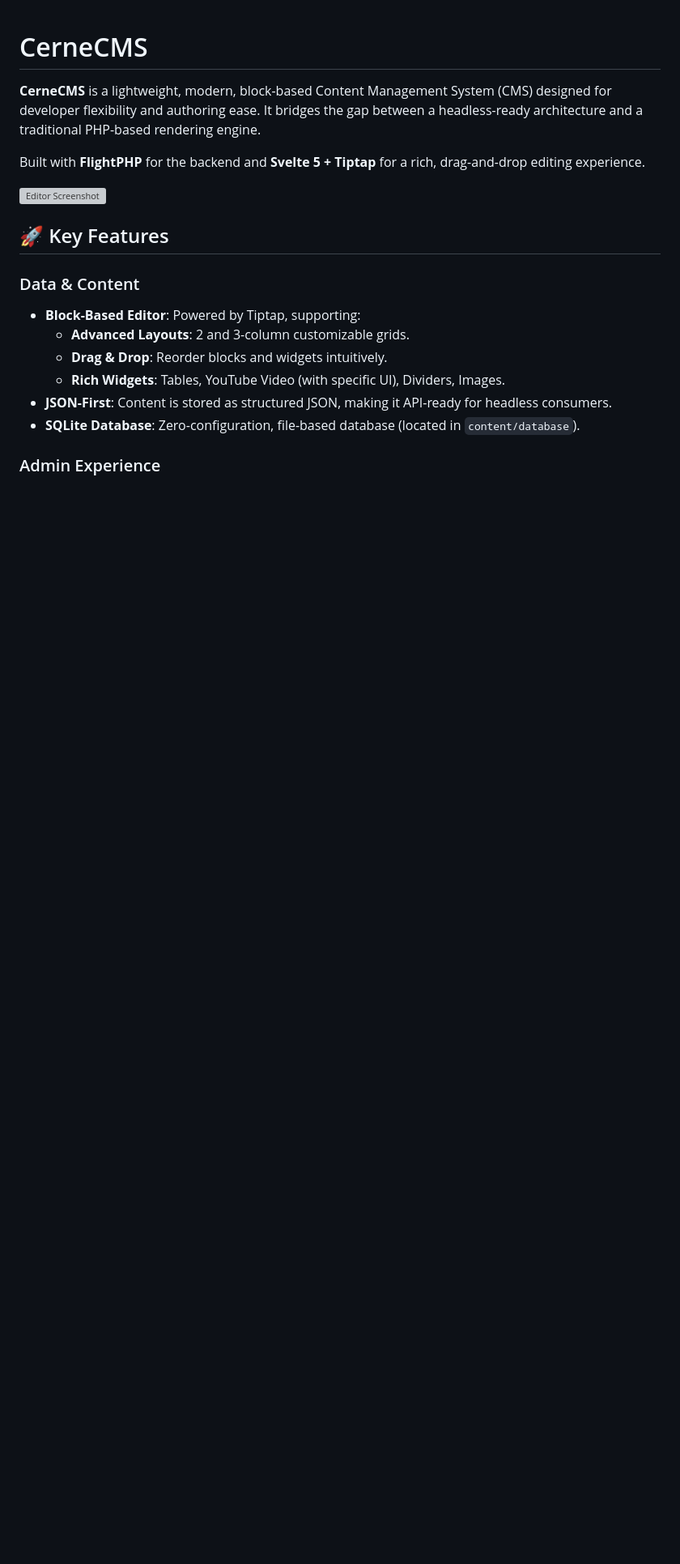
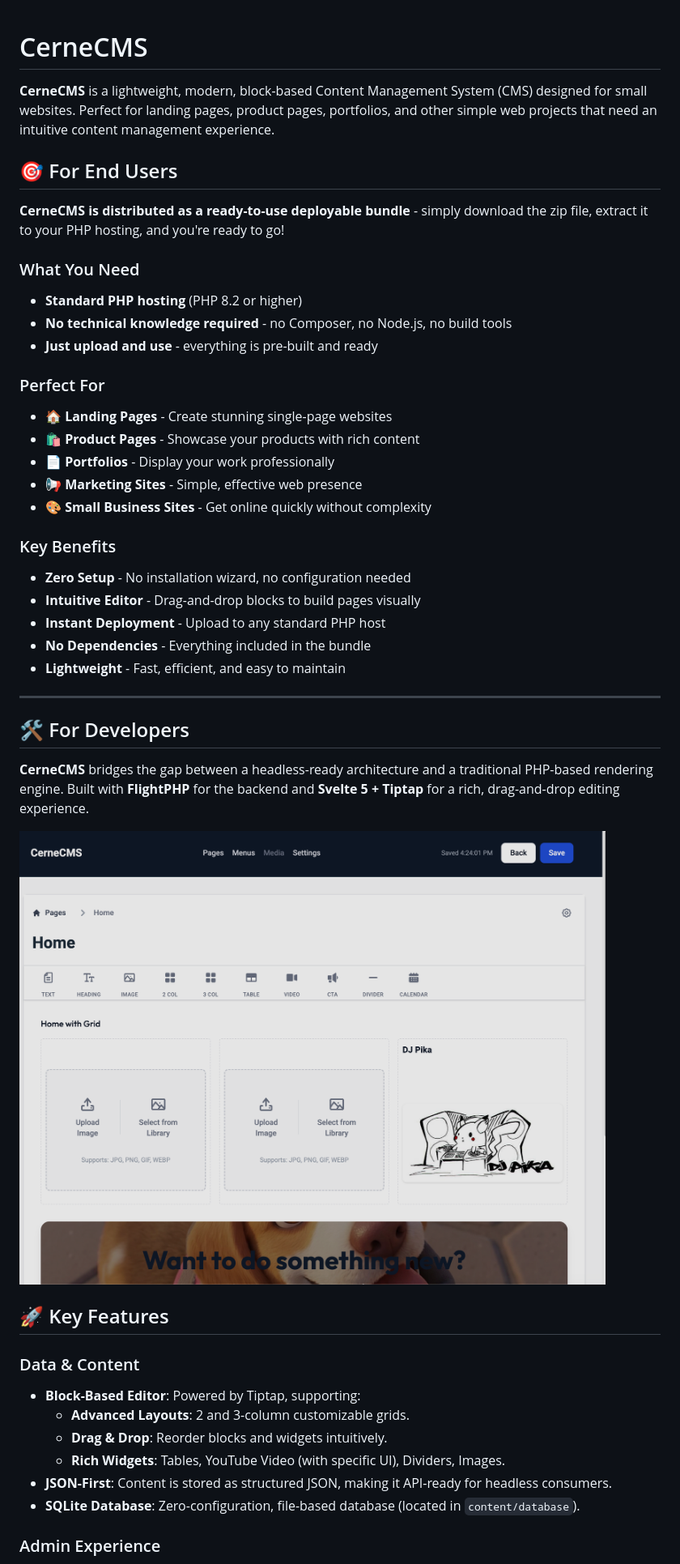
Before and after one commit to icampana/CerneCMS, a Markdown page: README.md, the part around the change printed below. Shown: that part at 81% size. Drawn GitHub-style; pictures changed too: docs/img/sample-editor.png (added); blank space fills up the shorter version; grey boxes are pictures that could not be loaded.

Commit message:
chore: updated readme file

```diff
--- a/README.md
+++ b/README.md
@@ -1,10 +1,37 @@
 # CerneCMS
 
-**CerneCMS** is a lightweight, modern, block-based Content Management System (CMS) designed for developer flexibility and authoring ease. It bridges the gap between a headless-ready architecture and a traditional PHP-based rendering engine.
+**CerneCMS** is a lightweight, modern, block-based Content Management System (CMS) designed for small websites. Perfect for landing pages, product pages, portfolios, and other simple web projects that need an intuitive content management experience.
 
-Built with **FlightPHP** for the backend and **Svelte 5 + Tiptap** for a rich, drag-and-drop editing experience.
+## 🎯 For End Users
 
-![Editor Screenshot](https://placehold.co/800x400?text=CerneCMS+Editor+Preview)
+**CerneCMS is distributed as a ready-to-use deployable bundle** - simply download the zip file, extract it to your PHP hosting, and you're ready to go!
+
+### What You Need
+- **Standard PHP hosting** (PHP 8.2 or higher)
+- **No technical knowledge required** - no Composer, no Node.js, no build tools
+- **Just upload and use** - everything is pre-built and ready
+
+### Perfect For
+- 🏠 **Landing Pages** - Create stunning single-page websites
+- 🛍️ **Product Pages** - Showcase your products with rich content
+- 📄 **Portfolios** - Display your work professionally
+- 📢 **Marketing Sites** - Simple, effective web presence
+- 🎨 **Small Business Sites** - Get online quickly without complexity
+
+### Key Benefits
+- **Zero Setup** - No installation wizard, no configuration needed
+- **Intuitive Editor** - Drag-and-drop blocks to build pages visually
+- **Instant Deployment** - Upload to any standard PHP host
+- **No Dependencies** - Everything included in the bundle
+- **Lightweight** - Fast, efficient, and easy to maintain
+
+---
+
+## 🛠️ For Developers
+
+**CerneCMS** bridges the gap between a headless-ready architecture and a traditional PHP-based rendering engine. Built with **FlightPHP** for the backend and **Svelte 5 + Tiptap** for a rich, drag-and-drop editing experience.
+
+![Editor Screenshot](./docs/img/sample-editor.png)
 
 ## 🚀 Key Features
 
```
Also changed, not shown: other parts of README.md (+12 -5 lines).
